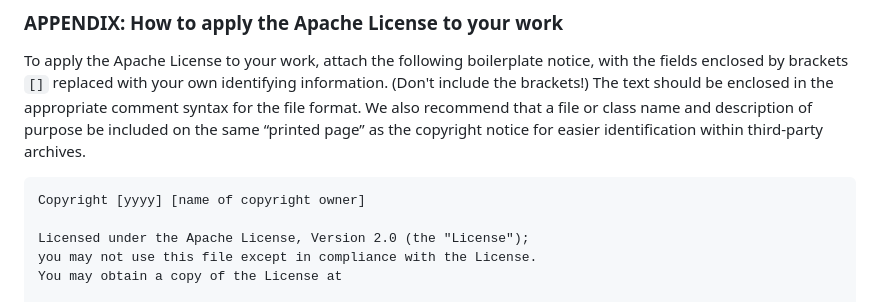
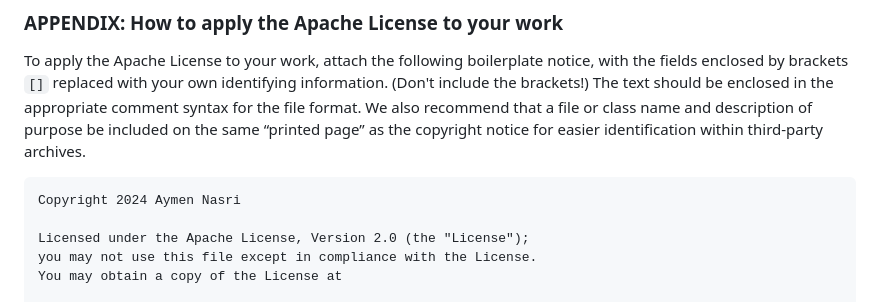
Before and after one commit to aymennasri/ggfootball, a Markdown page: LICENSE.md, the part around the change. Drawn GitHub-style.

Commit message:
Added Apache license.

```diff
--- a/LICENSE.md
+++ b/LICENSE.md
@@ -179,7 +179,7 @@ recommend that a file or class name and description of purpose be included on
 the same “printed page” as the copyright notice for easier identification within
 third-party archives.
 
-    Copyright [yyyy] [name of copyright owner]
+    Copyright 2024 Aymen Nasri
 
     Licensed under the Apache License, Version 2.0 (the "License");
     you may not use this file except in compliance with the License.
```
